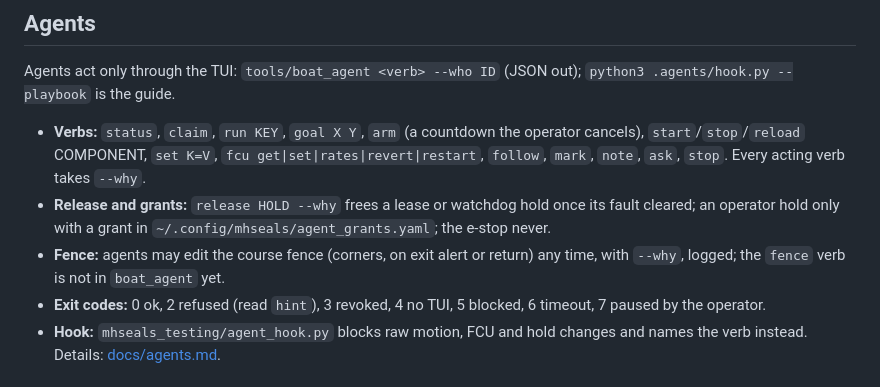
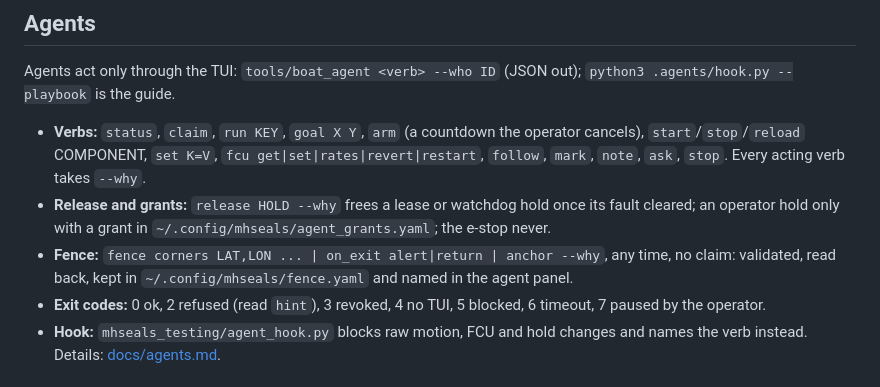
Before and after one commit to MHSeals/mhseals_testing, a Markdown page: README.md, the part around the change. Drawn GitHub-style.

Commit message:
README: the fence verb as boat_agent has it now

```diff
--- a/README.md
+++ b/README.md
@@ -85,8 +85,8 @@ Agents act only through the TUI: `tools/boat_agent <verb> --who ID` (JSON out);
   COMPONENT, `set K=V`, `fcu get|set|rates|revert|restart`, `follow`, `mark`, `note`, `ask`, `stop`. Every acting verb takes `--why`.
 - **Release and grants:** `release HOLD --why` frees a lease or watchdog hold once its fault cleared; an operator hold only
   with a grant in `~/.config/mhseals/agent_grants.yaml`; the e-stop never.
-- **Fence:** agents may edit the course fence (corners, on exit alert or return) any time, with `--why`, logged; the
-  `fence` verb is not in `boat_agent` yet.
+- **Fence:** `fence corners LAT,LON ... | on_exit alert|return | anchor --why`, any time, no claim: validated, read back,
+  kept in `~/.config/mhseals/fence.yaml` and named in the agent panel.
 - **Exit codes:** 0 ok, 2 refused (read `hint`), 3 revoked, 4 no TUI, 5 blocked, 6 timeout, 7 paused by the operator.
 - **Hook:** `mhseals_testing/agent_hook.py` blocks raw motion, FCU and hold changes and names the verb instead. Details: [docs/agents.md](docs/agents.md).
 
```
